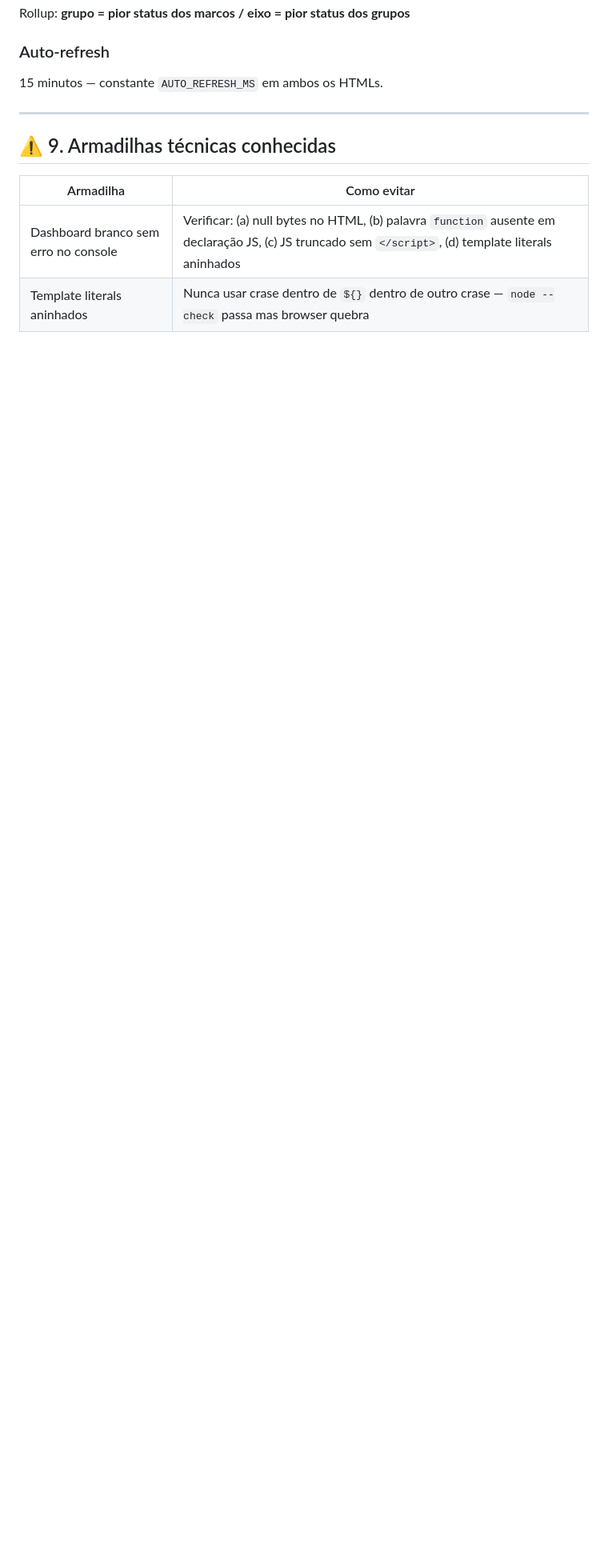
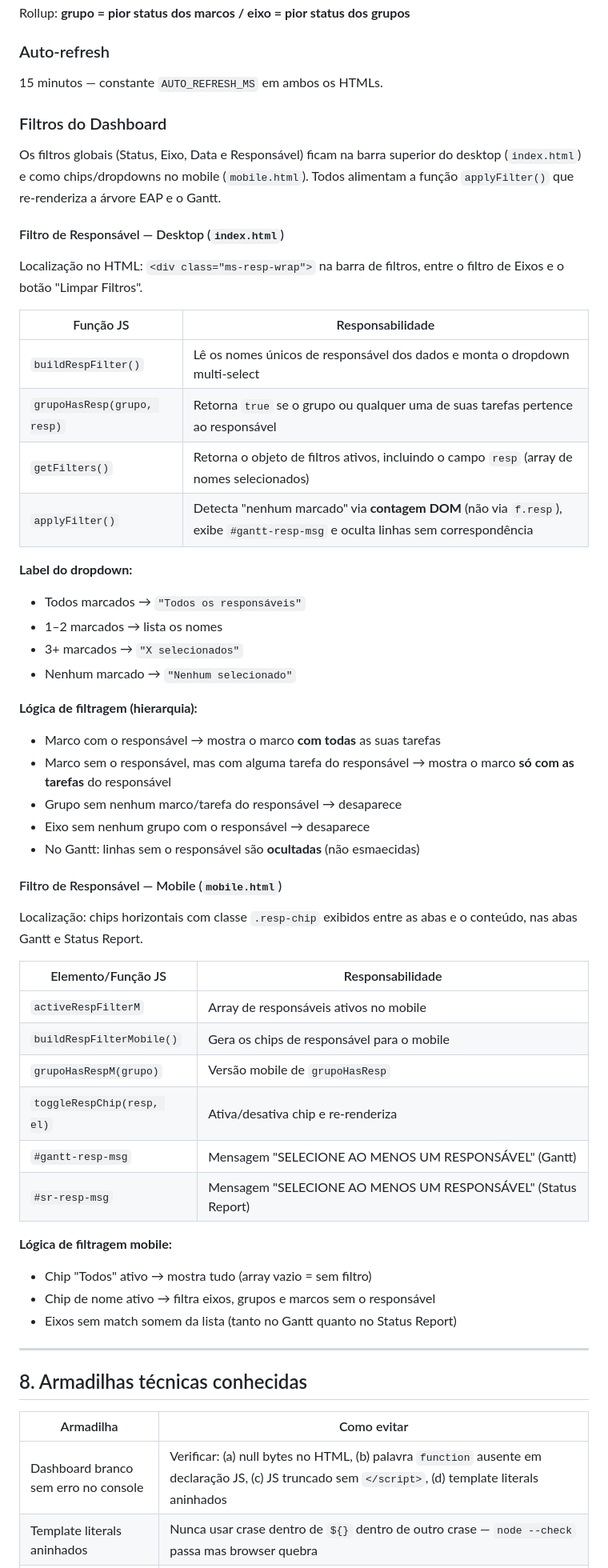
Before and after one commit to PMO-creator/maz-dashboard, a Markdown page: ONBOARDING.md, the part around one of its changes. Shown at 80% size. Drawn GitHub-style; blank space fills up the shorter version.

```diff
--- a/ONBOARDING.md
+++ b/ONBOARDING.md
@@ -343,9 +351,55 @@ Rollup: **grupo = pior status dos marcos / eixo = pior status dos grupos**
 ### Auto-refresh
 15 minutos — constante `AUTO_REFRESH_MS` em ambos os HTMLs.
 
+### Filtros do Dashboard
+
+Os filtros globais (Status, Eixo, Data e Responsável) ficam na barra superior do desktop (`index.html`) e como chips/dropdowns no mobile (`mobile.html`). Todos alimentam a função `applyFilter()` que re-renderiza a árvore EAP e o Gantt.
+
+#### Filtro de Responsável — Desktop (`index.html`)
+
+Localização no HTML: `<div class="ms-resp-wrap">` na barra de filtros, entre o filtro de Eixos e o botão "Limpar Filtros".
+
+| Função JS | Responsabilidade |
+|---|---|
+| `buildRespFilter()` | Lê os nomes únicos de responsável dos dados e monta o dropdown multi-select |
+| `grupoHasResp(grupo, resp)` | Retorna `true` se o grupo ou qualquer uma de suas tarefas pertence ao responsável |
+| `getFilters()` | Retorna o objeto de filtros ativos, incluindo o campo `resp` (array de nomes selecionados) |
+| `applyFilter()` | Detecta "nenhum marcado" via **contagem DOM** (não via `f.resp`), exibe `#gantt-resp-msg` e oculta linhas sem correspondência |
+
+**Label do dropdown:**
+- Todos marcados → `"Todos os responsáveis"`
+- 1–2 marcados → lista os nomes
+- 3+ marcados → `"X selecionados"`
+- Nenhum marcado → `"Nenhum selecionado"`
+
+**Lógica de filtragem (hierarquia):**
+- Marco com o responsável → mostra o marco **com todas** as suas tarefas
+- Marco sem o responsável, mas com alguma tarefa do responsável → mostra o marco **só com as tarefas** do responsável
+- Grupo sem nenhum marco/tarefa do responsável → desaparece
+- Eixo sem nenhum grupo com o responsável → desaparece
+- No Gantt: linhas sem o responsável são **ocultadas** (não esmaecidas)
+
+#### Filtro de Responsável — Mobile (`mobile.html`)
+
+Localização: chips horizontais com classe `.resp-chip` exibidos entre as abas e o conteúdo, nas abas Gantt e Status Report.
+
+| Elemento/Função JS | Responsabilidade |
+|---|---|
+| `activeRespFilterM` | Array de responsáveis ativos no mobile |
+| `buildRespFilterMobile()` | Gera os chips de responsável para o mobile |
+| `grupoHasRespM(grupo)` | Versão mobile de `grupoHasResp` |
+| `toggleRespChip(resp, el)` | Ativa/desativa chip e re-renderiza |
+| `#gantt-resp-msg` | Mensagem "SELECIONE AO MENOS UM RESPONSÁVEL" (Gantt) |
+| `#sr-resp-msg` | Mensagem "SELECIONE AO MENOS UM RESPONSÁVEL" (Status Report) |
+
+**Lógica de filtragem mobile:**
+- Chip "Todos" ativo → mostra tudo (array vazio = sem filtro)
+- Chip de nome ativo → filtra eixos, grupos e marcos sem o responsável
+- Eixos sem match somem da lista (tanto no Gantt quanto no Status Report)
+
 ---
 
-## ⚠️ 9. Armadilhas técnicas conhecidas
+## 8. Armadilhas técnicas conhecidas
 
 | Armadilha | Como evitar |
 |---|---|
```
Also changed, not shown: other parts of ONBOARDING.md (+88 -78 lines).
